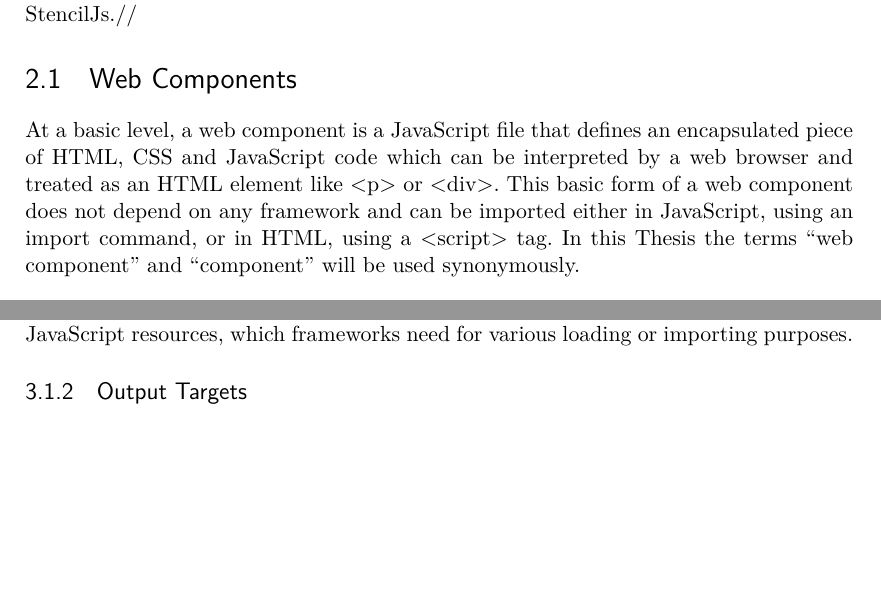
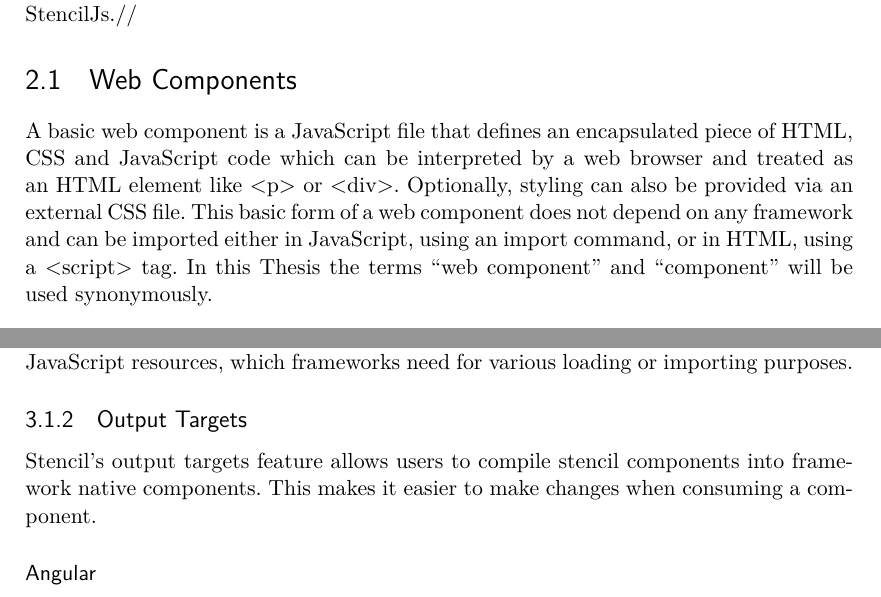
Before and after one commit to Schmutterers-Schmiede/Bachelorarbeit, a LaTeX thesis (document/ThesisTexDoc/main.tex, which reads document/ThesisTexDoc/chapters/fundamentals.tex, document/ThesisTexDoc/chapters/solution.tex): two parts of pages 9 and 23 of 33, joined at a grey line, cut so that both start at the same text, the shorter picture padded with empty space. Compiled offline with pdfLaTeX.

Commit message:
small changes

```diff
--- a/document/ThesisTexDoc/chapters/fundamentals.tex
+++ b/document/ThesisTexDoc/chapters/fundamentals.tex
@@ -3,7 +3,7 @@
 For context it is important to elaborate some basics about web components and the frameworks they are used in. This means going into the basic architecture of each framework, comparing the structure of their web components, and those created in StencilJs.//
 
 \section{Web Components}
-At a basic level, a web component is a JavaScript file that defines an encapsulated piece of HTML, CSS and JavaScript code which can be interpreted by a web browser and treated as an HTML element like <p> or <div>. This basic form of a web component does not depend on any framework and can be imported either in JavaScript, using an import command, or in HTML, using a <script> tag. In this Thesis the terms "web component" and "component" will be used synonymously.
+A basic web component is a JavaScript file that defines an encapsulated piece of HTML, CSS and JavaScript code which can be interpreted by a web browser and treated as an HTML element like <p> or <div>. Optionally, styling can also be provided via an external CSS file. This basic form of a web component does not depend on any framework and can be imported either in JavaScript, using an import command, or in HTML, using a <script> tag. In this Thesis the terms "web component" and "component" will be used synonymously.
 
 \section{Angular}
 Angular is a framework for frontend web development and was created by Google in 2010. It is described in the official documentation as a Typescript based platform that includes a framework to build web applications, as well as many helpful libraries and tools to streamline the entire process of developing and maintaining a web application [1]. This means that Angular is not just a framework, but also has a large number of tools around the framework itself.
--- a/document/ThesisTexDoc/chapters/solution.tex
+++ b/document/ThesisTexDoc/chapters/solution.tex
@@ -22,3 +22,5 @@ A component library created in Stencil can be compiled using the console command
 This script will start the compiler, which then creates a directory named "dist". This directory contains a components directory that holds the resulting framework agnostic components. Along with these components, the dist directory also contains numerous JavaScript resources, which frameworks need for various loading or importing purposes.
 
 \subsection{Output Targets}
+Stencil's output targets feature allows users to compile stencil components into framework native components. This makes it easier to make changes when consuming a component.
+\subsubsection{Angular}
```
